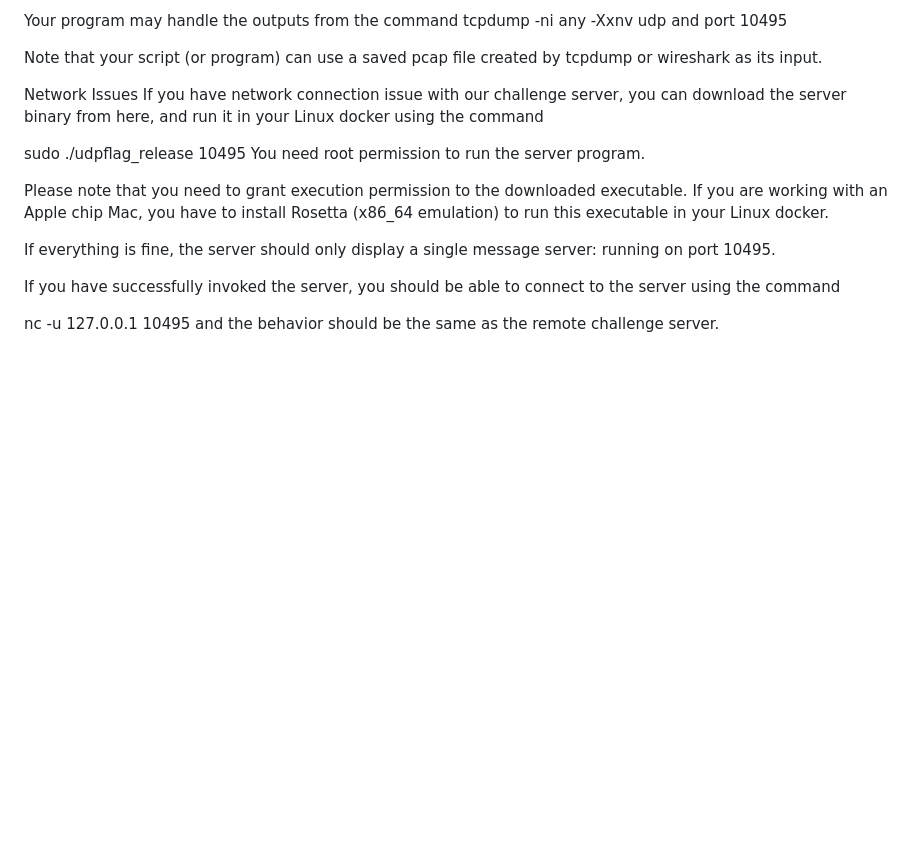
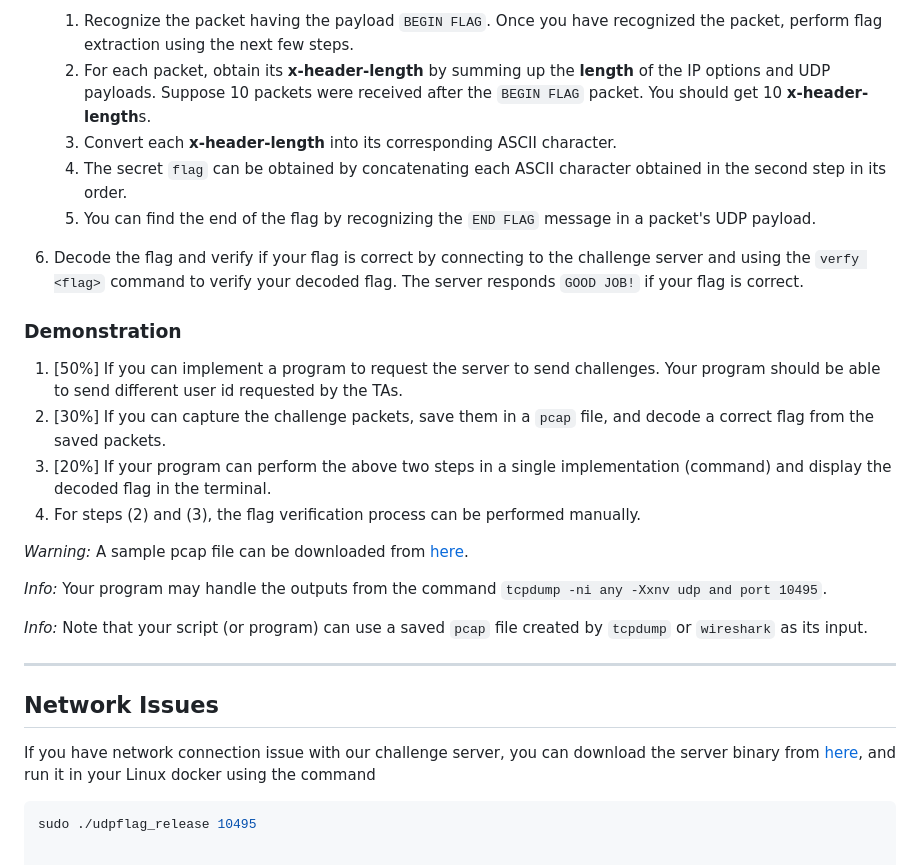
Before and after one commit to LaiCharlie/NYCU-INP, a Markdown page: hw1/README.md, the part around the change printed below. Drawn GitHub-style; blank space fills up the shorter version.

````diff
--- a/hw1/README.md
+++ b/hw1/README.md
@@ -82,19 +73,34 @@ A sample pcap file can be downloaded from here.
 
-Your program may handle the outputs from the command tcpdump -ni any -Xxnv udp and port 10495
+   1. Recognize the packet having the payload `BEGIN FLAG`. Once you have recognized the packet, perform flag extraction using the next few steps.
+   2. For each packet, obtain its **x-header-length** by summing up the **length** of the IP options and UDP payloads. Suppose 10 packets were received after the `BEGIN FLAG` packet. You should get 10 **x-header-length**s.
+   3. Convert each **x-header-length** into its corresponding ASCII character.
+   4. The secret `flag` can be obtained by concatenating each ASCII character obtained in the second step in its order.
+   5. You can find the end of the flag by recognizing the `END FLAG` message in a packet's UDP payload.
 
-Note that your script (or program) can use a saved pcap file created by tcpdump or wireshark as its input.
+6. Decode the flag and verify if your flag is correct by connecting to the challenge server and using the `verfy <flag>` command to verify your decoded flag. The server responds `GOOD JOB!` if your flag is correct.
 
-Network Issues
-If you have network connection issue with our challenge server, you can download the server binary from here, and run it in your Linux docker using the command
+   <!--
+   *Warning:* If you have difficulties capturing packets, you may consider using our captured pcap file from [here](https://inp111.zoolab.org/lab01.2/lab_tcpdump.pcap). You can check the TTL values for packets stored in the pcap file. The SHA1 value for the pcap file is: ``ba332a3c528d68c5c6874aae681929199dbb6c98``
+   -->
 
+### Demonstration
+
+1. [50%] If you can implement a program to request the server to send challenges. Your program should be able to send different user id requested by the TAs.
+2. [30%] If you can capture the challenge packets, save them in a `pcap` file, and decode a correct flag from the saved packets.
+3. [20%] If your program can perform the above two steps in a single implementation (command) and display the decoded flag in the terminal.
+4. For steps (2) and (3), the flag verification process can be performed manually.
+
+*Warning:* A sample pcap file can be downloaded from [here](https://inp.zoolab.org/netprog/lab01/test.pcap).
+
+*Info:* Your program may handle the outputs from the command `tcpdump -ni any -Xxnv udp and port 10495`.
+
+*Info:* Note that your script (or program) can use a saved `pcap` file created by `tcpdump` or `wireshark` as its input.
+
+---
+
+## Network Issues
+
+If you have network connection issue with our challenge server, you can download the server binary from [here](https://inp.zoolab.org/netprog/lab01/udpflag_release), and run it in your Linux docker using the command
+
+```bash
 sudo ./udpflag_release 10495
-You need root permission to run the server program.
-
-Please note that you need to grant execution permission to the downloaded executable. If you are working with an Apple chip Mac, you have to install Rosetta (x86_64 emulation) to run this executable in your Linux docker.
-
-If everything is fine, the server should only display a single message server: running on port 10495.
-
-If you have successfully invoked the server, you should be able to connect to the server using the command
-
-nc -u 127.0.0.1 10495
-and the behavior should be the same as the remote challenge server.
````
Also changed, not shown: other parts of hw1/README.md (+44 -53 lines).
